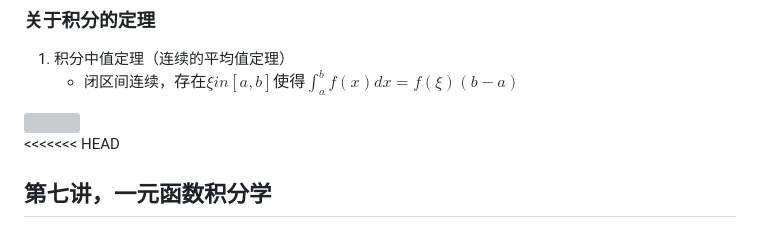
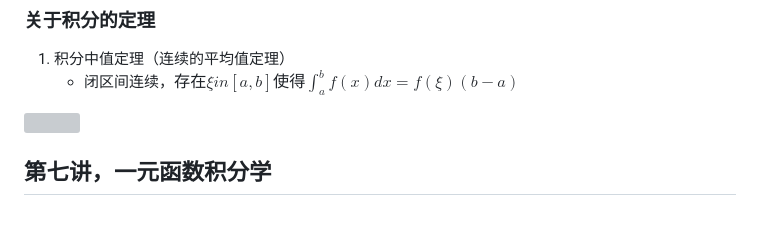
Before and after one commit to 1xingao/1xingao, a Markdown page: notebook/考研数学.md, the part around the change. GitHub-like rendering; grey boxes are pictures that could not be loaded.

```diff
--- a/notebook/考研数学.md
+++ b/notebook/考研数学.md
@@ -352,7 +352,7 @@ $\Delta y = A\Delta x +o(\Delta x)$
 
 <img src="https://fastly.jsdelivr.net/gh/1xingao/picgo@main/img/16788683083871678868307616.png" style="zoom:150%;" />
 
-<<<<<<< HEAD
+
 ## 第七讲，一元函数积分学
 
 ### 不定积分
```
